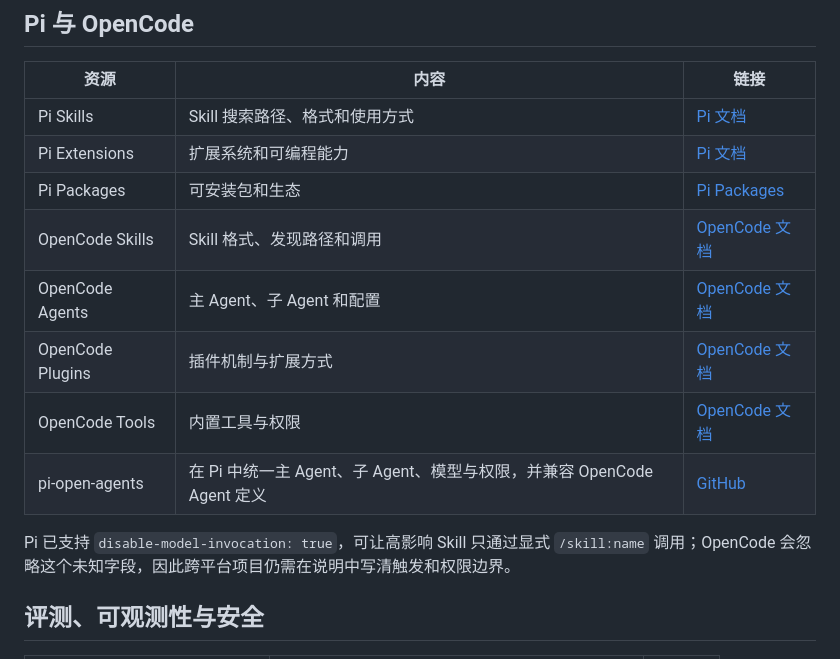
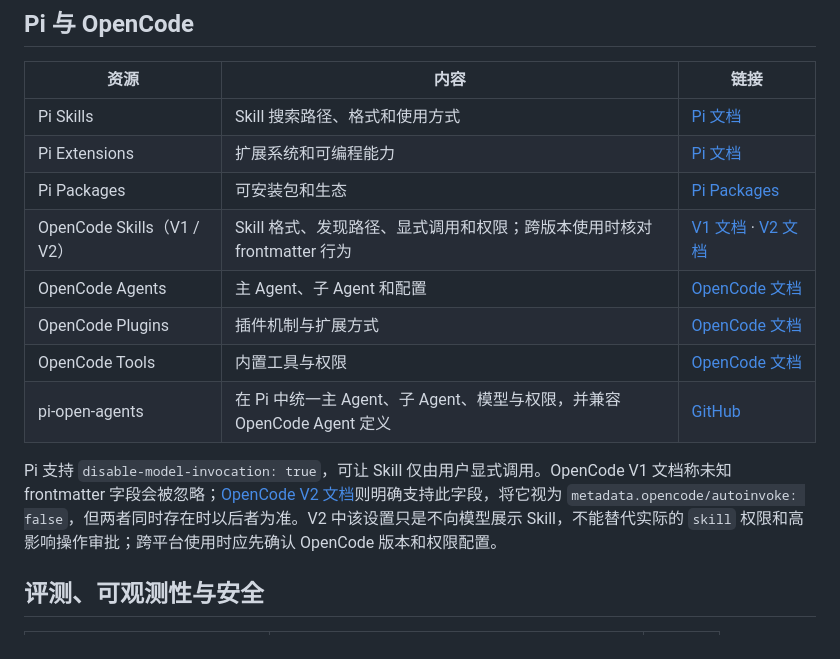
Before and after one commit to 123abc-123/useful-agent-skills, a Markdown page: content/catalog/learning-resources.md, the part around the change printed below. GitHub-like rendering.

```diff
--- a/content/catalog/learning-resources.md
+++ b/content/catalog/learning-resources.md
@@ -35,13 +35,13 @@
 | Pi Skills | Skill 搜索路径、格式和使用方式 | [Pi 文档](https://pi.dev/docs/latest/skills) |
 | Pi Extensions | 扩展系统和可编程能力 | [Pi 文档](https://pi.dev/docs/latest/extensions) |
 | Pi Packages | 可安装包和生态 | [Pi Packages](https://pi.dev/packages) |
-| OpenCode Skills | Skill 格式、发现路径和调用 | [OpenCode 文档](https://opencode.ai/docs/skills) |
+| OpenCode Skills（V1 / V2） | Skill 格式、发现路径、显式调用和权限；跨版本使用时核对 frontmatter 行为 | [V1 文档](https://opencode.ai/docs/skills) · [V2 文档](https://opencode.ai/v2/docs/skills) |
 | OpenCode Agents | 主 Agent、子 Agent 和配置 | [OpenCode 文档](https://opencode.ai/docs/agents) |
 | OpenCode Plugins | 插件机制与扩展方式 | [OpenCode 文档](https://opencode.ai/docs/plugins) |
 | OpenCode Tools | 内置工具与权限 | [OpenCode 文档](https://dev.opencode.ai/docs/tools/) |
 | pi-open-agents | 在 Pi 中统一主 Agent、子 Agent、模型与权限，并兼容 OpenCode Agent 定义 | [GitHub](https://github.com/andrea-tomassi/pi-open-agents) |
 
-Pi 已支持 `disable-model-invocation: true`，可让高影响 Skill 只通过显式 `/skill:name` 调用；OpenCode 会忽略这个未知字段，因此跨平台项目仍需在说明中写清触发和权限边界。
+Pi 支持 `disable-model-invocation: true`，可让 Skill 仅由用户显式调用。OpenCode V1 文档称未知 frontmatter 字段会被忽略；[OpenCode V2 文档](https://opencode.ai/v2/docs/skills)则明确支持此字段，将它视为 `metadata.opencode/autoinvoke: false`，但两者同时存在时以后者为准。V2 中该设置只是不向模型展示 Skill，不能替代实际的 `skill` 权限和高影响操作审批；跨平台使用时应先确认 OpenCode 版本和权限配置。
 
 ## 评测、可观测性与安全
 
```
Also changed, not shown: other parts of content/catalog/learning-resources.md (+1 -1 lines), CHANGELOG.md (+5 -0 lines).
